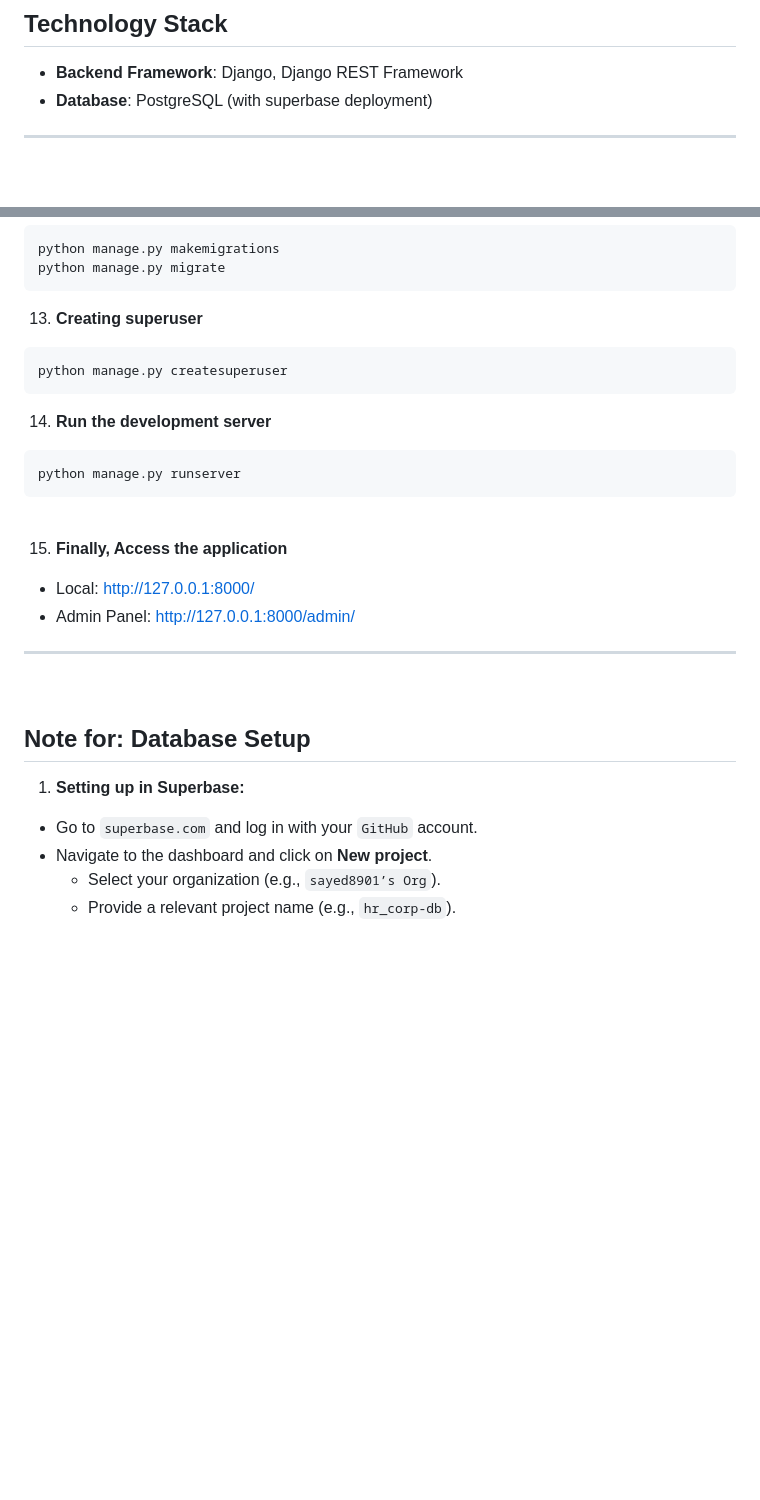
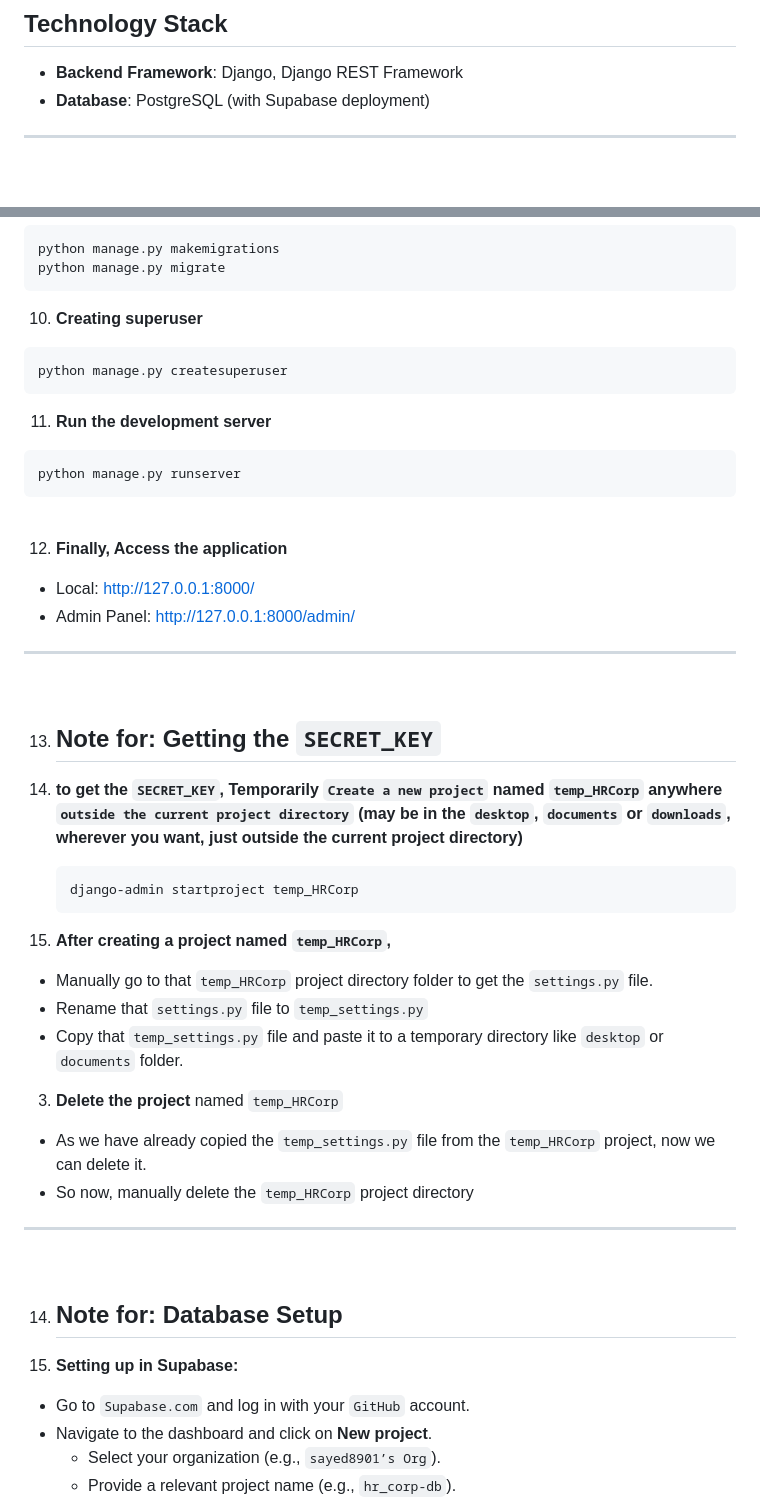
Before and after one commit to sayed8901/HRCorp_system_DRF_backend, a Markdown page: README.md, 2 parts joined by grey strips. Drawn GitHub-style; blank space fills up the shorter version.

````diff
--- a/README.md
+++ b/README.md
@@ -18,7 +18,7 @@ Power users have extended privileges to manage employee data and HR functionalit
 ## Technology Stack
 
 - **Backend Framework**: Django, Django REST Framework
-- **Database**: PostgreSQL (with superbase deployment)
+- **Database**: PostgreSQL (with Supabase deployment)
 
 ---
 
@@ -246,13 +231,13 @@ python manage.py makemigrations
 python manage.py migrate
 ```
 
-13. **Creating superuser**
+10. **Creating superuser**
 
 ```bash
 python manage.py createsuperuser
 ```
 
-14. **Run the development server**
+11. **Run the development server**
 
 ```bash
 python manage.py runserver
@@ -260,7 +245,7 @@ python manage.py runserver
 
 <br>
 
-15. **Finally, Access the application**
+12. **Finally, Access the application**
 
 - Local: http://127.0.0.1:8000/
 - Admin Panel: http://127.0.0.1:8000/admin/
@@ -269,11 +254,34 @@ python manage.py runserver
 
 <br>
 
-## Note for: Database Setup
+13. ## Note for: Getting the `SECRET_KEY`
 
-1. **Setting up in Superbase:**
+1. **to get the `SECRET_KEY`, Temporarily `Create a new project` named `temp_HRCorp` anywhere `outside the current project directory` (may be in the `desktop`, `documents` or `downloads`, wherever you want, just outside the current project directory)**
 
-- Go to `superbase.com` and log in with your `GitHub` account.
+   ```bash
+   django-admin startproject temp_HRCorp
+   ```
+
+2. **After creating a project named `temp_HRCorp`,**
+
+- Manually go to that `temp_HRCorp` project directory folder to get the `settings.py` file.
+- Rename that `settings.py` file to `temp_settings.py`
+- Copy that `temp_settings.py` file and paste it to a temporary directory like `desktop` or `documents` folder.
+
+3. **Delete the project** named `temp_HRCorp`
+
+- As we have already copied the `temp_settings.py` file from the `temp_HRCorp` project, now we can delete it.
+- So now, manually delete the `temp_HRCorp` project directory
+
+---
+
+<br>
+
+14. ## Note for: Database Setup
+
+1. **Setting up in Supabase:**
+
+- Go to `Supabase.com` and log in with your `GitHub` account.
 - Navigate to the dashboard and click on **New project**.
   - Select your organization (e.g., `sayed8901’s Org`).
   - Provide a relevant project name (e.g., `hr_corp-db`).
````
Also changed, not shown: other parts of README.md (+34 -49 lines).
